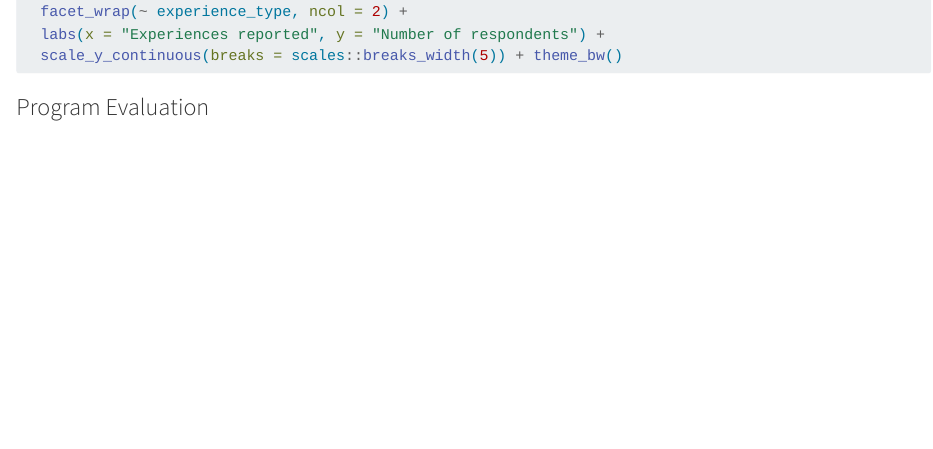
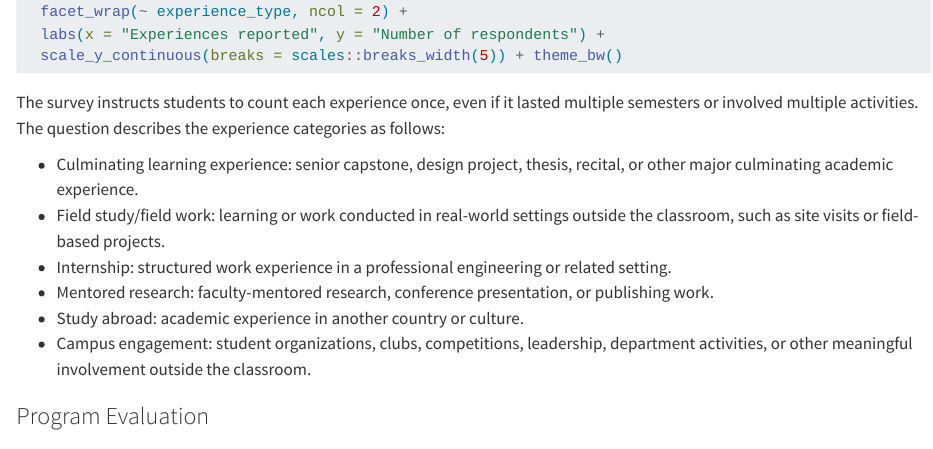
Before and after one commit to gregmacfarlane/byu-ce-assessment, a Quarto document (2_exit.qmd): the page in a window 1100 px wide, from 7580 px down. Rendered offline with R 4.5, knitr and Pandoc in place of Quarto, with nearby package versions; the code chunks are not run, so their results and figures are left out; long lines of code are wrapped.

Commit message:
Describe categories of experience

````diff
--- a/2_exit.qmd
+++ b/2_exit.qmd
@@ -400,6 +400,17 @@ ggplot(learning_experience_counts, aes(x = experiences, y = respondents)) +
   scale_y_continuous(breaks = scales::breaks_width(5)) + theme_bw()
 ```
 
+The survey instructs students to count each experience once, even if it lasted
+multiple semesters or involved multiple activities. The question describes the
+experience categories as follows:
+
+- Culminating learning experience: senior capstone, design project, thesis, recital, or other major culminating academic experience.
+- Field study/field work: learning or work conducted in real-world settings outside the classroom, such as site visits or field-based projects.
+- Internship: structured work experience in a professional engineering or related setting.
+- Mentored research: faculty-mentored research, conference presentation, or publishing work.
+- Study abroad: academic experience in another country or culture.
+- Campus engagement: student organizations, clubs, competitions, leadership, department activities, or other meaningful involvement outside the classroom.
+
 ### Program Evaluation
 
 
````
